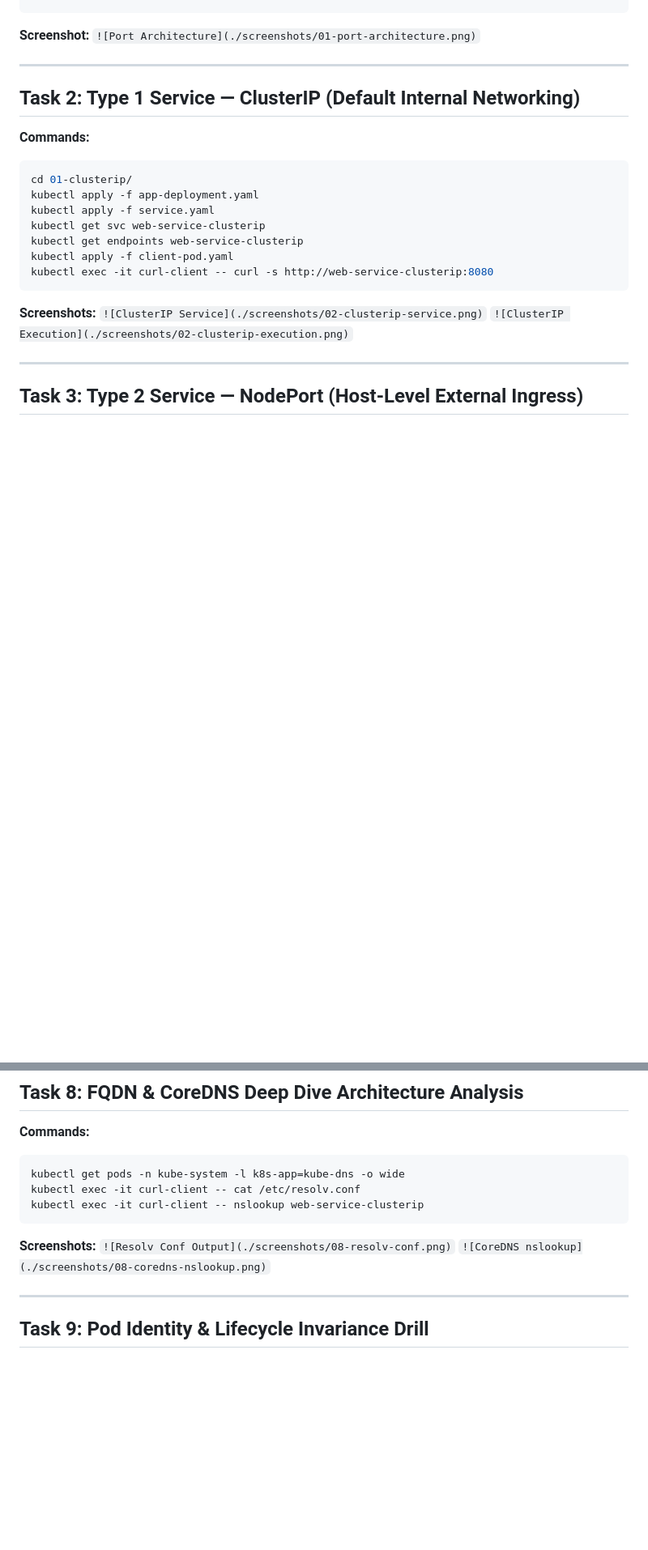
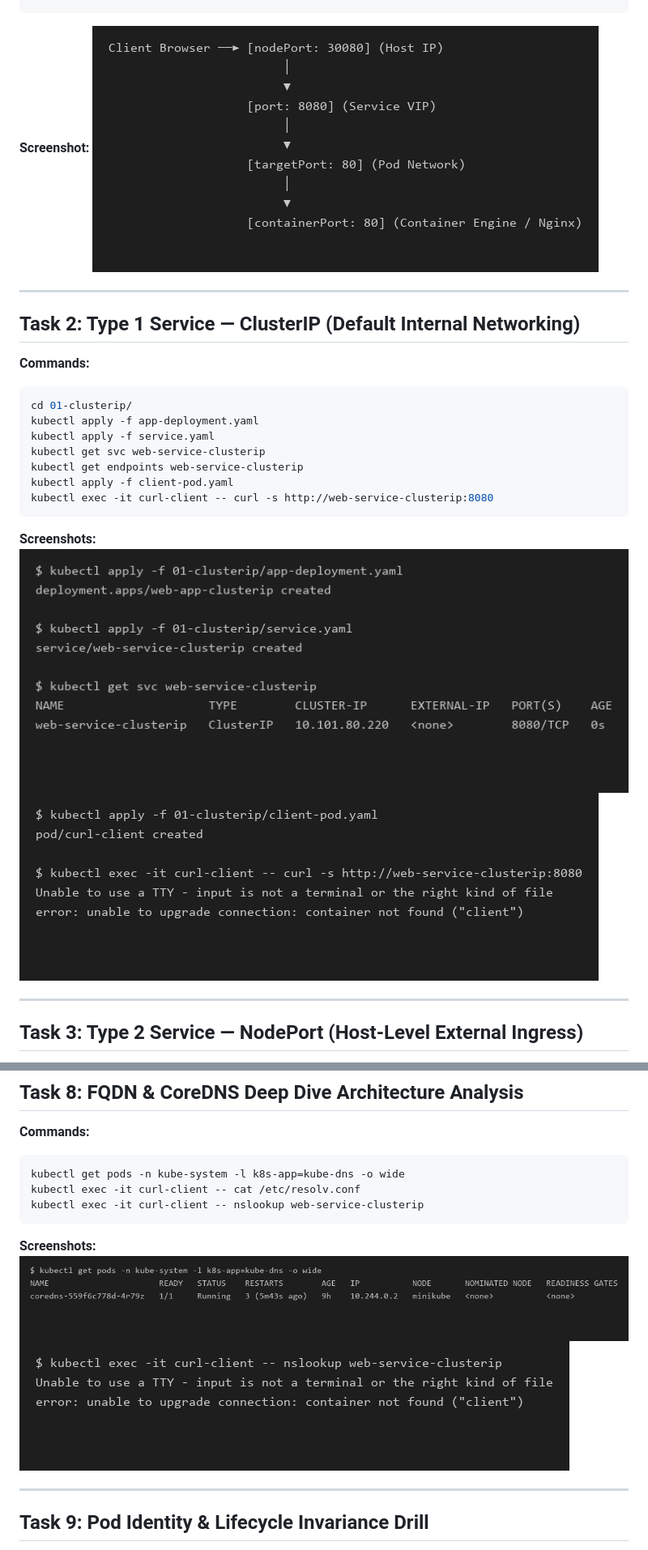
Before and after one commit to bharath-kadali/devops-assignments, a Markdown page: session-11-kubernetes-services/README.md, 2 parts joined by grey strips. Shown at 81% size. Drawn GitHub-style; blank space fills up the shorter version.

````diff
--- a/session-11-kubernetes-services/README.md
+++ b/session-11-kubernetes-services/README.md
@@ -23,7 +23,7 @@ Client Browser ──► [nodePort: 30080] (Host IP)
 ```
 
 **Screenshot:**
-`![Port Architecture](./screenshots/01-port-architecture.png)`
+![Port Architecture](./screenshots/01-port-architecture.png)
 
 ---
 
@@ -41,8 +41,8 @@ kubectl exec -it curl-client -- curl -s http://web-service-clusterip:8080
 ```
 
 **Screenshots:**
-`![ClusterIP Service](./screenshots/02-clusterip-service.png)`
-`![ClusterIP Execution](./screenshots/02-clusterip-execution.png)`
+![ClusterIP Service](./screenshots/02-clusterip-service.png)
+![ClusterIP Execution](./screenshots/02-clusterip-execution.png)
 
 ---
 
@@ -140,8 +140,8 @@ kubectl exec -it curl-client -- nslookup web-service-clusterip
 ```
 
 **Screenshots:**
-`![Resolv Conf Output](./screenshots/08-resolv-conf.png)`
-`![CoreDNS nslookup](./screenshots/08-coredns-nslookup.png)`
+![Resolv Conf Output](./screenshots/08-resolv-conf.png)
+![CoreDNS nslookup](./screenshots/08-coredns-nslookup.png)
 
 ---
 
````
Also changed, not shown: other parts of session-11-kubernetes-services/README.md (+16 -16 lines), session10-k8s-core-objects/Readme.md (+13 -13 lines).
